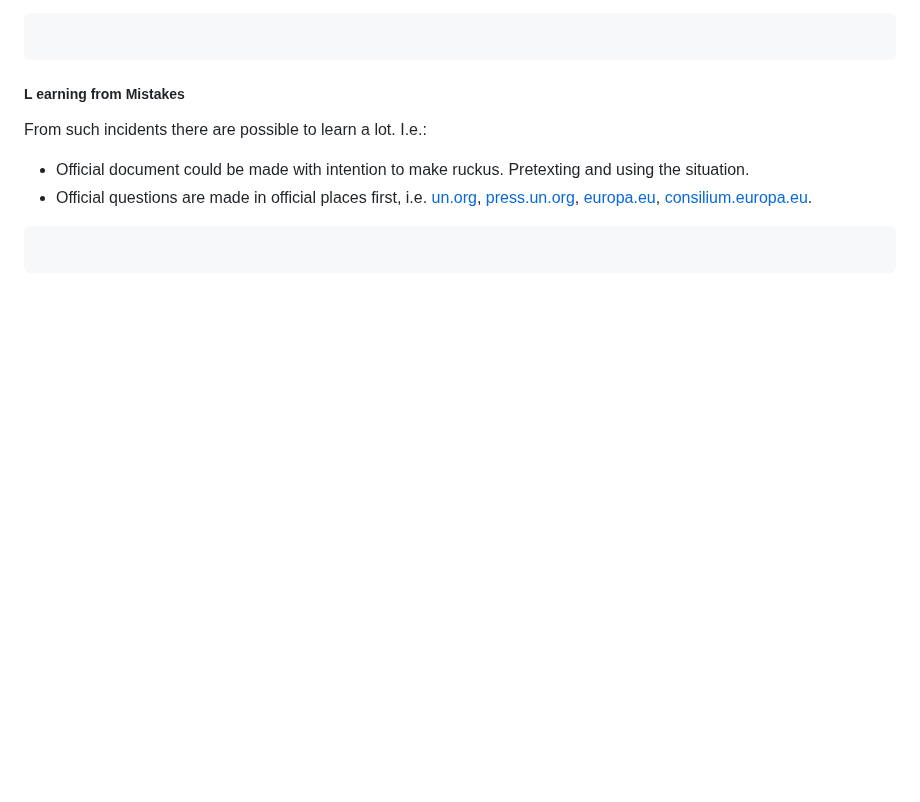
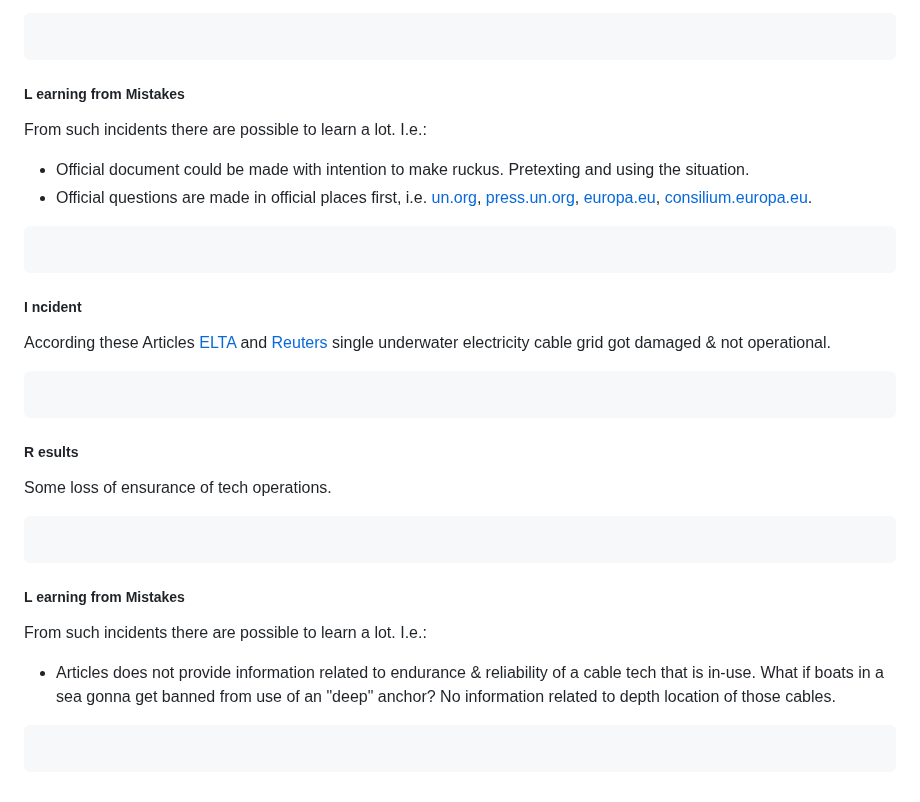
Before and after one commit to PolVilniusTech/public.incident.reporting.timeline.md, a Markdown page: timeline/Estonia.md, the part around the change. Drawn GitHub-style; blank space fills up the shorter version.

````diff
--- a/timeline/Estonia.md
+++ b/timeline/Estonia.md
@@ -392,3 +392,21 @@ From such incidents there are possible to learn a lot. I.e.:
 ```
 
 ```
+##### I ncident
+
+According these Articles [ELTA](https://www.lrt.lt/naujienos/pasaulyje/6/2447239/neveikia-suomija-ir-estija-jungiantis-povandeninis-elektros-kabelis) and [Reuters](https://edition.cnn.com/2024/12/26/europe/finland-sea-power-cable-outage-intl/index.html) single underwater electricity cable grid got damaged & not operational.
+```
+
+```
+##### R esults
+Some loss of ensurance of tech operations.
+```
+
+```
+##### L earning from Mistakes
+
+From such incidents there are possible to learn a lot. I.e.:
+* Articles does not provide information related to endurance & reliability of a cable tech that is in-use. What if boats in a sea gonna get banned from use of an "deep" anchor? No information related to depth location of those cables.
+```
+
+```
````
